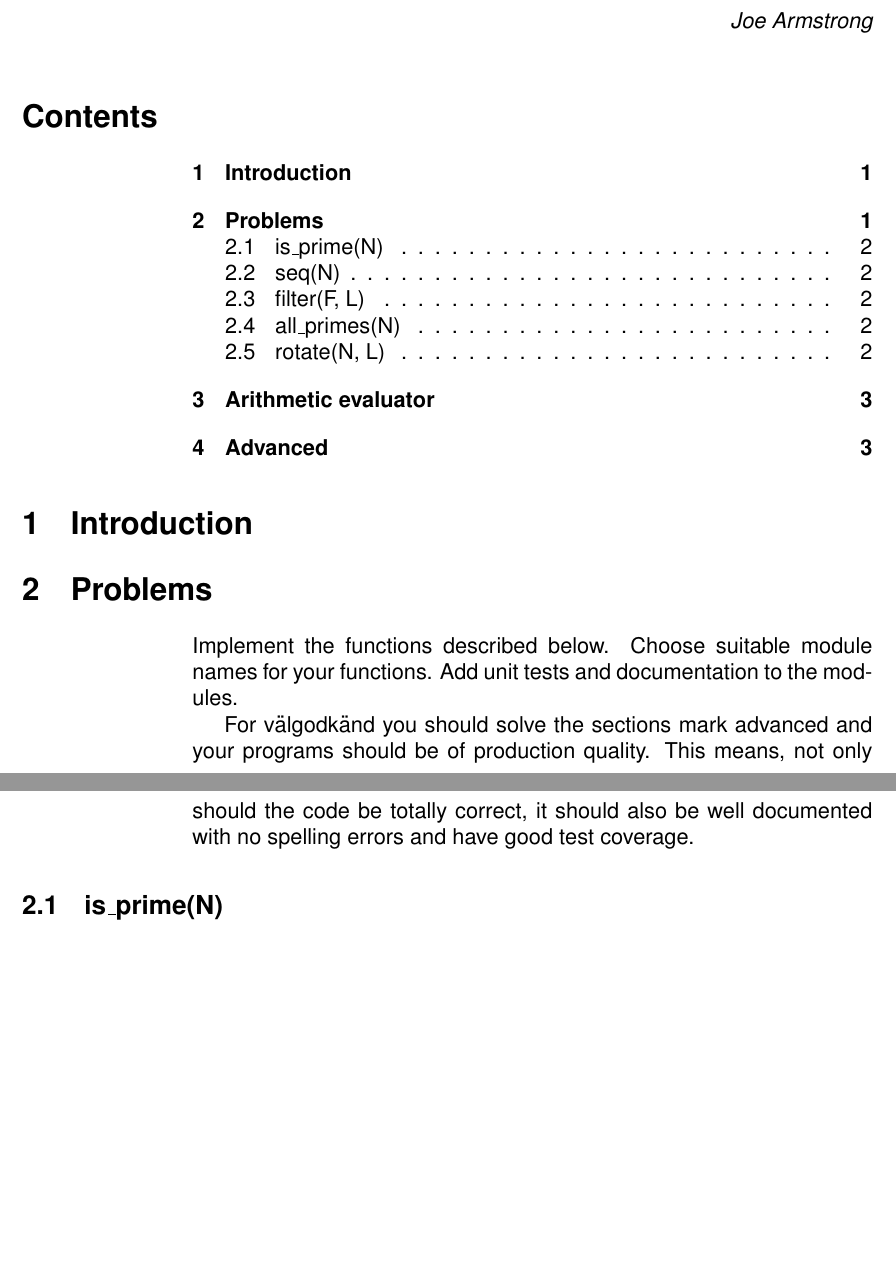
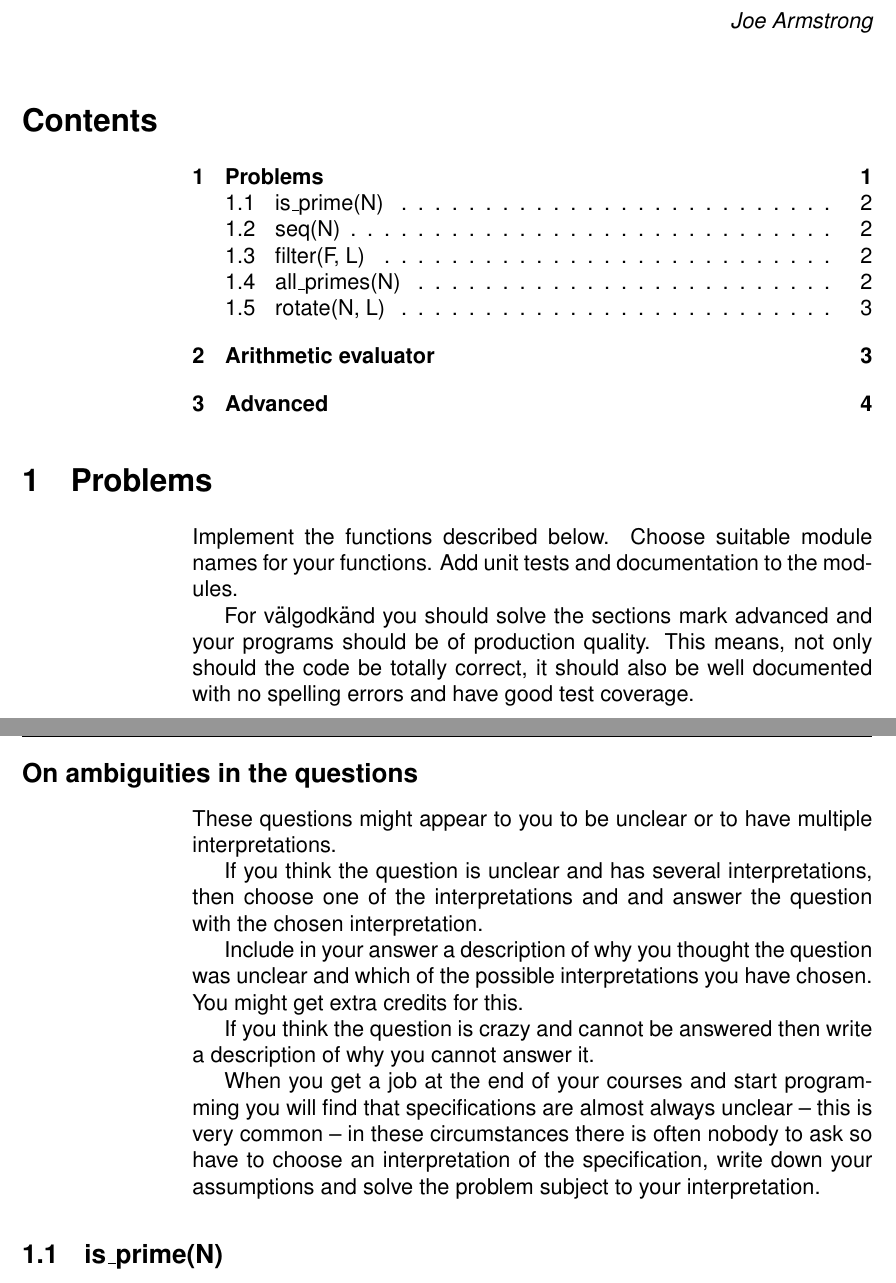
Before and after one commit to joearms/paradis_jan_2016, a LaTeX document (lectures/problems_2.tex): two parts of pages 1 and 2 of 3 before the commit and two parts of pages 1 and 2 of 4 after it, joined at a grey line, cut so that both start at the same text, the shorter picture padded with empty space. Compiled offline with pdfLaTeX.

Commit message:
typos - better explanations

```diff
--- a/lectures/problems_2.tex
+++ b/lectures/problems_2.tex
@@ -13,8 +13,6 @@
 
 \tableofcontents
 
-\section{Introduction}
-
 \section{Problems}
 
 Implement the functions described below. Choose suitable module names
@@ -25,6 +23,27 @@ your programs should be of production quality. This means, not only
 should the code be totally correct, it should also be well documented
 with no spelling errors and have good test coverage.
 
+\subsection*{On ambiguities in the questions}
+
+These questions might appear to you to be unclear or to have multiple
+interpretations.
+
+If you think the question is unclear and has several interpretations,
+then choose one of the interpretations and and answer the question
+with the chosen interpretation.
+
+Include in your answer a description of why you thought the question
+was unclear and which of the possible interpretations you have
+chosen. You might get extra credits for this.
+
+If you think the question is crazy and cannot be answered then write a
+description of why you cannot answer it.
+
+When you get a job at the end of your courses and start programming
+you will find that specifications are almost always unclear -- this is very
+common -- in these circumstances there is often nobody to ask so have
+to choose an interpretation of the specification, write down your
+assumptions and solve the problem subject to your interpretation.
 
 \subsection{is\_prime(N)}
 
```
Also changed, not shown: lectures/problems_3.tex (+9 -10 lines), 1 other file.
